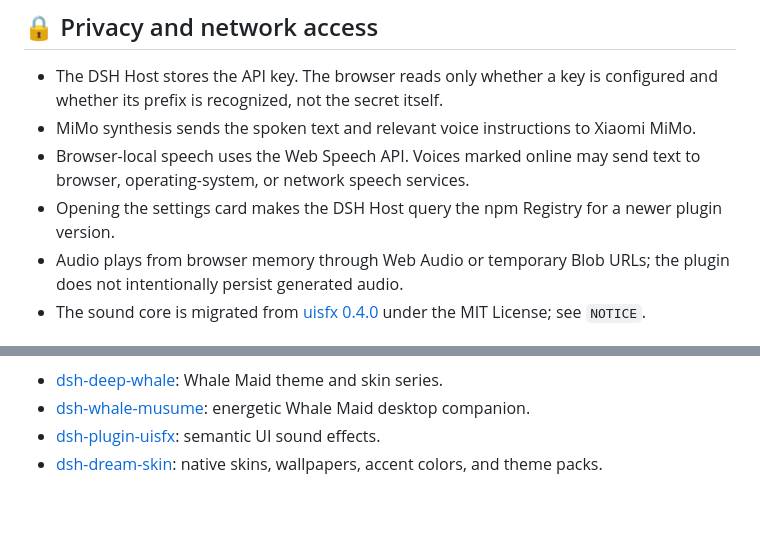
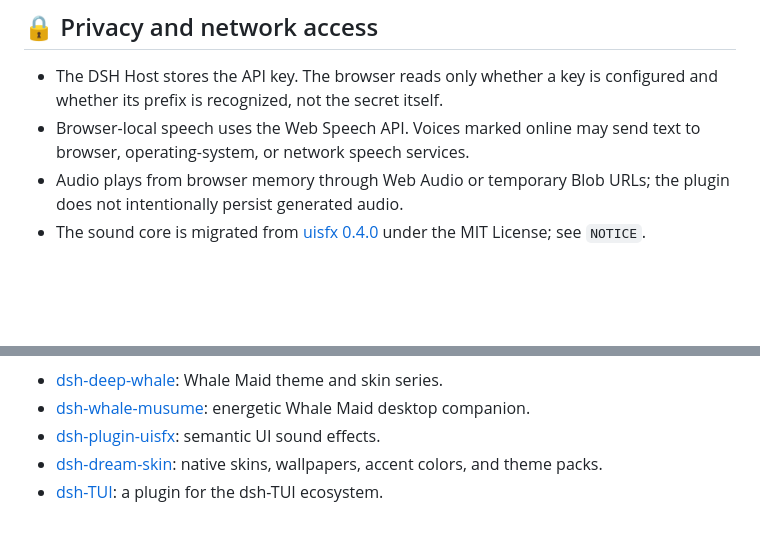
Before and after one commit to ppy-web/dsh-plugin-xiaomi-mimo-tts, a Markdown page: README.en.md, 2 parts joined by grey strips. Drawn GitHub-style; blank space fills up the shorter version.

```diff
--- a/README.en.md
+++ b/README.en.md
@@ -156,9 +136,7 @@ tts?.play('Welcome back')
 ## 🔒 Privacy and network access
 
 - The DSH Host stores the API key. The browser reads only whether a key is configured and whether its prefix is recognized, not the secret itself.
-- MiMo synthesis sends the spoken text and relevant voice instructions to Xiaomi MiMo.
 - Browser-local speech uses the Web Speech API. Voices marked online may send text to browser, operating-system, or network speech services.
-- Opening the settings card makes the DSH Host query the npm Registry for a newer plugin version.
 - Audio plays from browser memory through Web Audio or temporary Blob URLs; the plugin does not intentionally persist generated audio.
 - The sound core is migrated from [uisfx 0.4.0](https://github.com/romainsimon/uisfx) under the MIT License; see `NOTICE`.
 
@@ -215,3 +194,4 @@ On Windows, stop DSH Web before replacing a local development link with the npm
 - [dsh-whale-musume](https://github.com/Sutera-Diffusus/dsh-whale-musume#readme): energetic Whale Maid desktop companion.
 - [dsh-plugin-uisfx](https://github.com/XanthanL/dsh-plugin-uisfx#readme): semantic UI sound effects.
 - [dsh-dream-skin](https://github.com/RevolutionLA/dsh-dream-skin#readme): native skins, wallpapers, accent colors, and theme packs.
+- [dsh-TUI](https://github.com/ccch1mneyyy/dsh-TUI): a plugin for the dsh-TUI ecosystem.
```
Also changed, not shown: other parts of README.en.md (+23 -42 lines), README.md (+23 -28 lines), assets/install.png (added), 9 other files.
